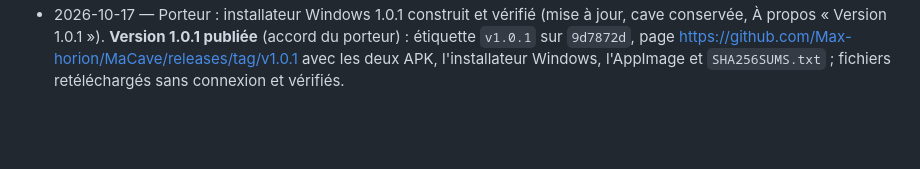
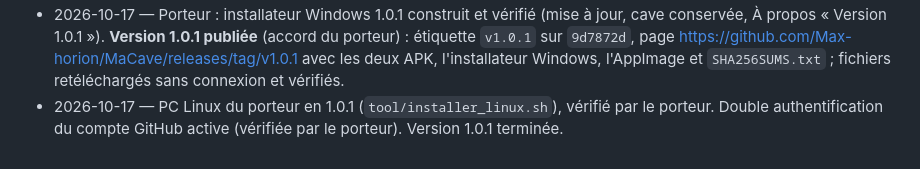
Before and after one commit to Max-horion/MaCave, a Markdown page: docs/journal.md, the part around the change. GitHub-like rendering; blank space fills up the shorter version.

Commit message:
1.0.1 terminée : PC Linux à jour, double authentification GitHub vérifiée
Co-Authored-By: Claude Opus 5.5 <noreply@anthropic.com>

```diff
--- a/docs/journal.md
+++ b/docs/journal.md
@@ -89,3 +89,4 @@ Déplacé de `CLAUDE.md` le 2026-10-10. Ajouter une entrée à la fin de chaque
 - 2026-10-17 — **CDC v0.11** : audit de sécurité (6.7, 8.3, 8.4, 9), résumé de la liste (6.5), points à rediscuter (12 : signature de l'installateur Windows, horloges en avance), 3 décisions ajoutées au journal. Rendu vérifié avec LibreOffice (19 pages).
 - 2026-10-17 — Version **1.0.1+3** préparée : APK arm64 (versionCode 2003) et armv7 (1003) signés avec la clé de diffusion, autorisations inchangées ; AppImage 1.0.1 lancée sur une base d'essai ; notes `docs/notes_version_1.0.1.md`. **Téléphone du porteur en 1.0.1** (`tool/installer.sh --no-build`, mise à jour sur place, même APK que celui de la diffusion) : vérifié par le porteur (À propos, résumé « en stock », synchronisation). Installateur Windows à construire sur le PC Windows.
 - 2026-10-17 — Porteur : installateur Windows 1.0.1 construit et vérifié (mise à jour, cave conservée, À propos « Version 1.0.1 »). **Version 1.0.1 publiée** (accord du porteur) : étiquette `v1.0.1` sur `9d7872d`, page https://github.com/Max-horion/MaCave/releases/tag/v1.0.1 avec les deux APK, l'installateur Windows, l'AppImage et `SHA256SUMS.txt` ; fichiers retéléchargés sans connexion et vérifiés.
+- 2026-10-17 — PC Linux du porteur en 1.0.1 (`tool/installer_linux.sh`), vérifié par le porteur. Double authentification du compte GitHub active (vérifiée par le porteur). Version 1.0.1 terminée.
```
Also changed, not shown: CLAUDE.md (+1 -1 lines), docs/diffusion.md (+1 -1 lines).
